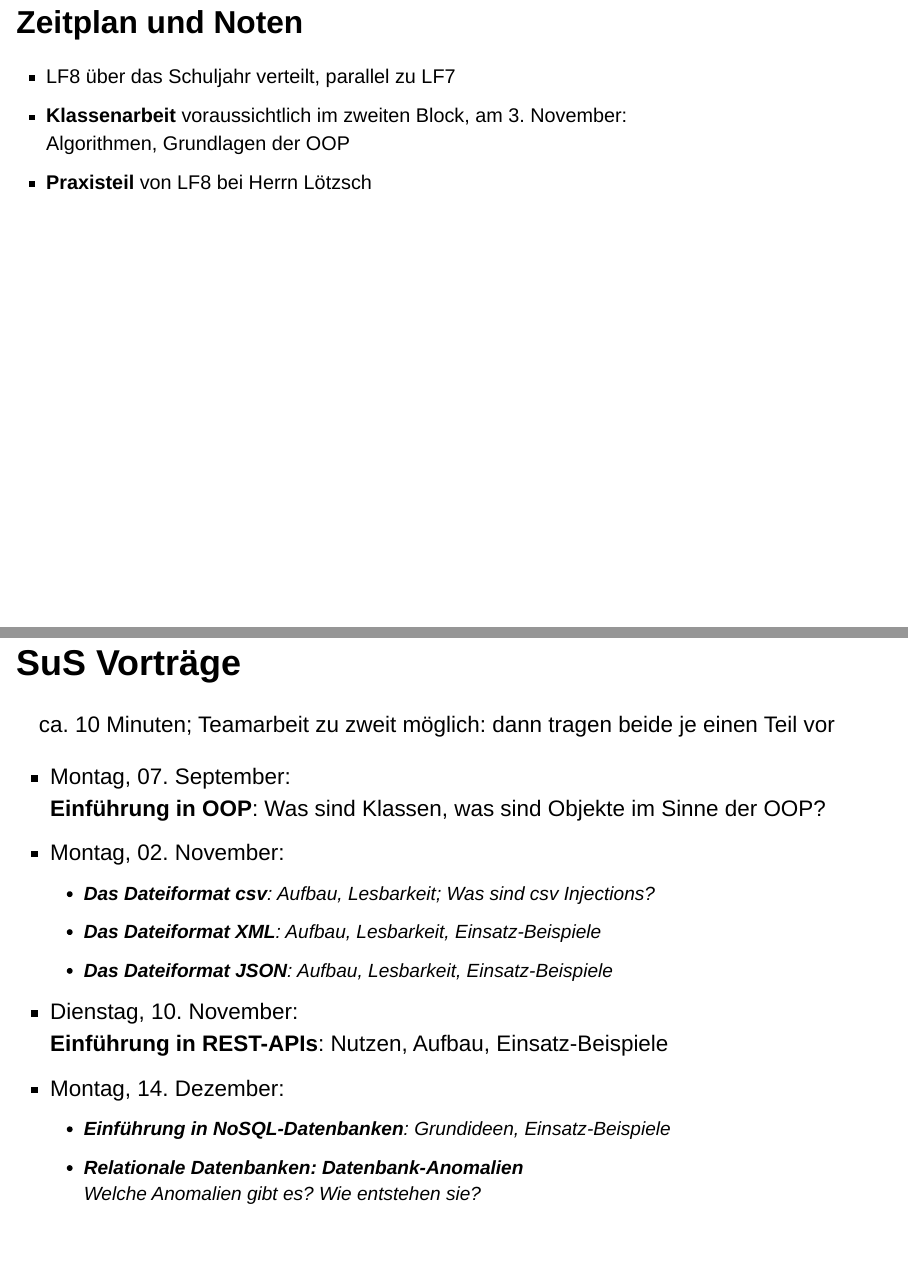
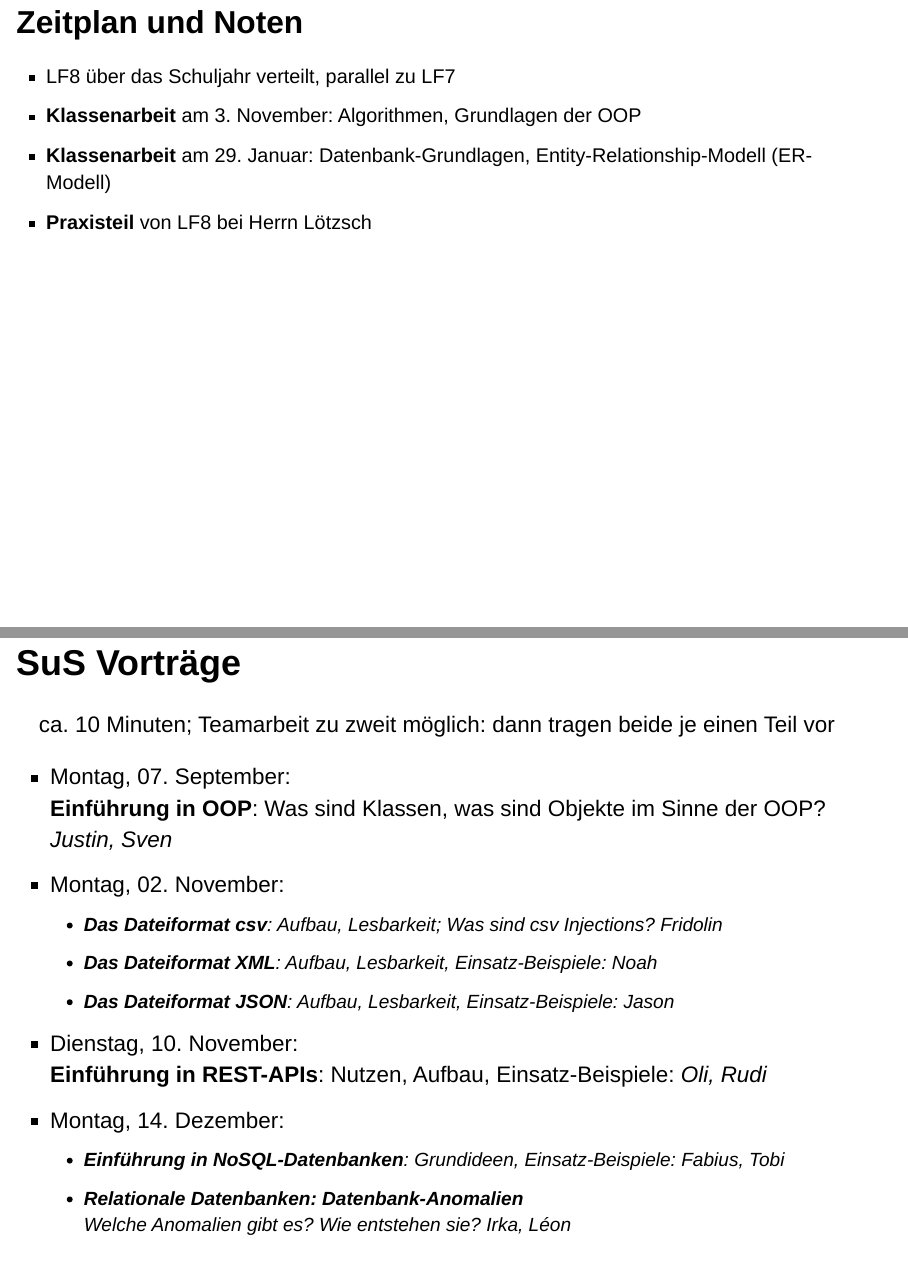
Before and after one commit to fjodor/LF8, a Quarto document (01_Willkommen_Struktur.qmd): pages 4 and 5 of 8, joined at a grey line. Rendered offline with R 4.5, knitr and Pandoc in place of Quarto, with nearby package versions; drawn as Slidy slides in place of the format the file asks for.

Commit message:
2. KA und Namen bei SuS-Vorträgen ergänzt

```diff
--- a/01_Willkommen_Struktur.qmd
+++ b/01_Willkommen_Struktur.qmd
@@ -44,8 +44,8 @@ callout-appearance: simple
 ## Zeitplan und Noten
 
 - LF8 über das Schuljahr verteilt, parallel zu LF7
-- **Klassenarbeit** voraussichtlich im zweiten Block, am 3. November:
-  Algorithmen, Grundlagen der OOP
+- **Klassenarbeit** am 3. November: Algorithmen, Grundlagen der OOP
+- **Klassenarbeit** am 29. Januar: Datenbank-Grundlagen, Entity-Relationship-Modell (ER-Modell)
 - **Praxisteil** von LF8 bei Herrn Lötzsch
 
 
@@ -55,16 +55,17 @@ ca. 10 Minuten; Teamarbeit zu zweit möglich: dann tragen beide je einen Teil vo
 
 - Montag, 07. September:
   **Einführung in OOP**: Was sind Klassen, was sind Objekte im Sinne der OOP?
+  *Justin, Sven*
 - Montag, 02. November:
-  + **Das Dateiformat csv**: Aufbau, Lesbarkeit; Was sind csv Injections?
-  + **Das Dateiformat XML**: Aufbau, Lesbarkeit, Einsatz-Beispiele
-  + **Das Dateiformat JSON**: Aufbau, Lesbarkeit, Einsatz-Beispiele
+  + **Das Dateiformat csv**: Aufbau, Lesbarkeit; Was sind csv Injections? *Fridolin*
+  + **Das Dateiformat XML**: Aufbau, Lesbarkeit, Einsatz-Beispiele: *Noah*
+  + **Das Dateiformat JSON**: Aufbau, Lesbarkeit, Einsatz-Beispiele: *Jason*
 - Dienstag, 10. November:
-  **Einführung in REST-APIs**: Nutzen, Aufbau, Einsatz-Beispiele
+  **Einführung in REST-APIs**: Nutzen, Aufbau, Einsatz-Beispiele: *Oli, Rudi*
 - Montag, 14. Dezember:
-  + **Einführung in NoSQL-Datenbanken**: Grundideen, Einsatz-Beispiele
+  + **Einführung in NoSQL-Datenbanken**: Grundideen, Einsatz-Beispiele: *Fabius, Tobi*
   + **Relationale Datenbanken: Datenbank-Anomalien**
-    Welche Anomalien gibt es? Wie entstehen sie?
+    Welche Anomalien gibt es? Wie entstehen sie? *Irka, Léon*
 
 
 ## Zusatzaufgaben für Fortgeschrittene {style="font-size: 2rem"}
```
